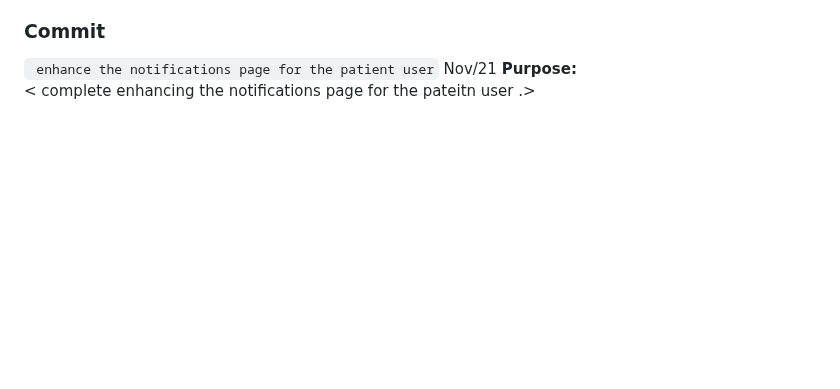
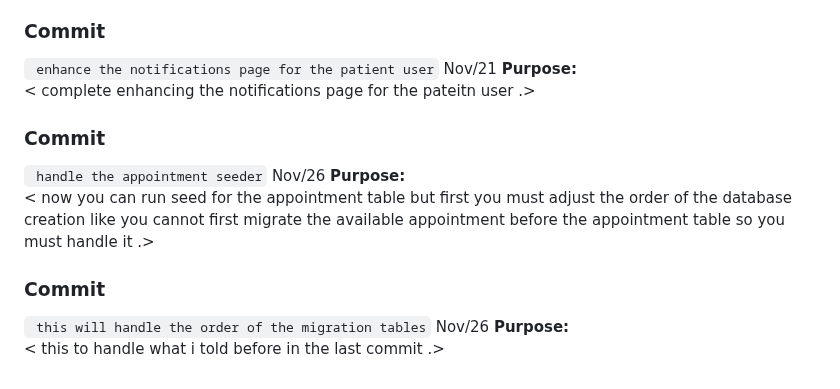
Before and after one commit to abdalrahmanalmahrouq/graduation-project, a Markdown page: PROJECT_COMMENTS.md, the part around the change. Drawn GitHub-style; blank space fills up the shorter version.

Commit message:
explanation

```diff
--- a/PROJECT_COMMENTS.md
+++ b/PROJECT_COMMENTS.md
@@ -229,3 +229,16 @@ so the overall design will be so great , also the uploaded pictures from the see
 ` enhance the notifications page for the patient user` Nov/21
 **Purpose:**
 < complete enhancing the notifications page for the pateitn user .>
+
+### Commit
+
+` handle the appointment seeder` Nov/26
+**Purpose:**
+< now you can run seed for the appointment table but first you must adjust the order of the database creation like you cannot first migrate the available appointment before the appointment table so you must handle it .>
+
+
+### Commit
+
+` this will handle the order of the migration tables` Nov/26
+**Purpose:**
+< this to handle what i told before in the last commit .>
```
